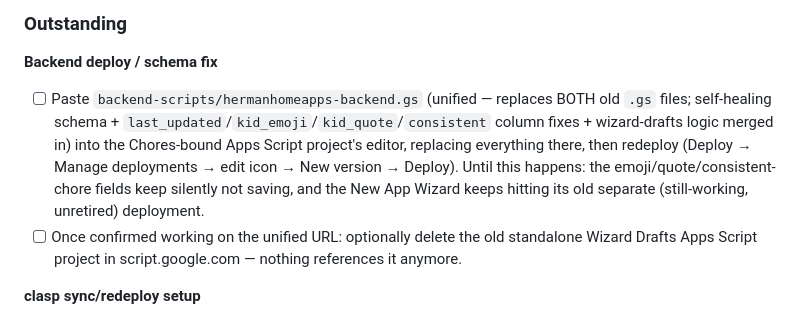
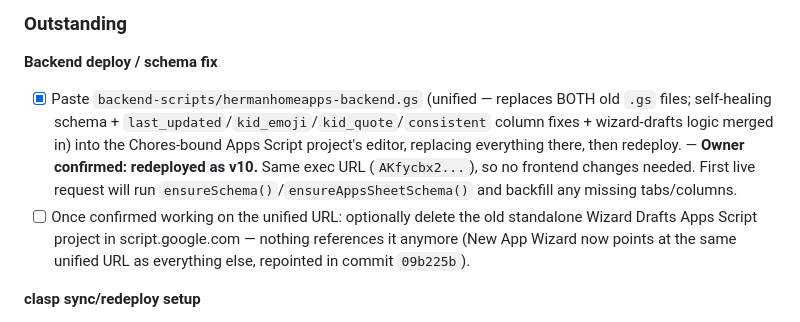
Before and after one commit to hermanhomeapps/hermanhomeapps.github.io, a Markdown page: SESSION_MANAGER.md, the part around the change. Drawn GitHub-style.

Commit message:
Mark unified backend redeploy (v10) as confirmed complete
Owner deployed backend-scripts/hermanhomeapps-backend.gs as version 10
on the existing exec URL; no frontend changes needed since the URL
didn't change.

```diff
--- a/SESSION_MANAGER.md
+++ b/SESSION_MANAGER.md
@@ -56,8 +56,8 @@ Running, cumulative list of manual action items other sessions are waiting on th
 ### Outstanding
 
 **Backend deploy / schema fix**
-- [ ] Paste `backend-scripts/hermanhomeapps-backend.gs` (unified — replaces BOTH old `.gs` files; self-healing schema + `last_updated`/`kid_emoji`/`kid_quote`/`consistent` column fixes + wizard-drafts logic merged in) into the Chores-bound Apps Script project's editor, replacing everything there, then redeploy (Deploy → Manage deployments → edit icon → New version → Deploy). Until this happens: the emoji/quote/consistent-chore fields keep silently not saving, and the New App Wizard keeps hitting its old separate (still-working, unretired) deployment.
-- [ ] Once confirmed working on the unified URL: optionally delete the old standalone Wizard Drafts Apps Script project in script.google.com — nothing references it anymore.
+- [x] Paste `backend-scripts/hermanhomeapps-backend.gs` (unified — replaces BOTH old `.gs` files; self-healing schema + `last_updated`/`kid_emoji`/`kid_quote`/`consistent` column fixes + wizard-drafts logic merged in) into the Chores-bound Apps Script project's editor, replacing everything there, then redeploy. — **Owner confirmed: redeployed as v10.** Same exec URL (`AKfycbx2...`), so no frontend changes needed. First live request will run `ensureSchema()`/`ensureAppsSheetSchema()` and backfill any missing tabs/columns.
+- [ ] Once confirmed working on the unified URL: optionally delete the old standalone Wizard Drafts Apps Script project in script.google.com — nothing references it anymore (New App Wizard now points at the same unified URL as everything else, repointed in commit `09b225b`).
 
 **clasp sync/redeploy setup**
 - [ ] Call Techloq, confirm the HTTPS interception on this machine is intentional/sanctioned, and confirm it's OK to make Node.js trust their root CA via `NODE_EXTRA_CA_CERTS` so `clasp login` can complete.
```
